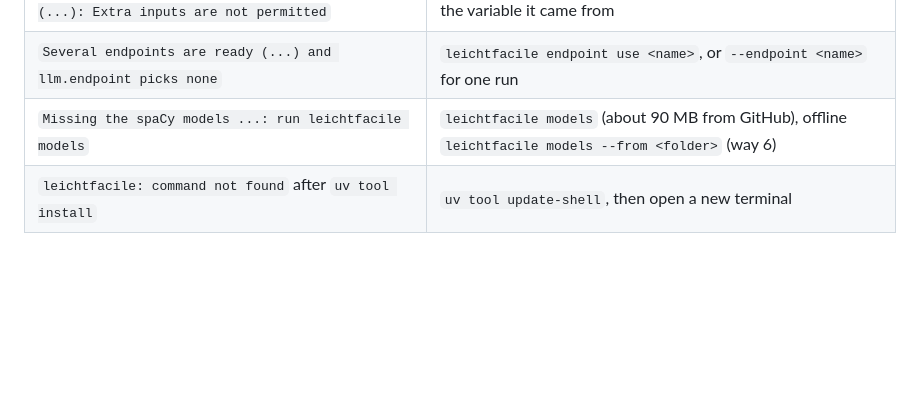
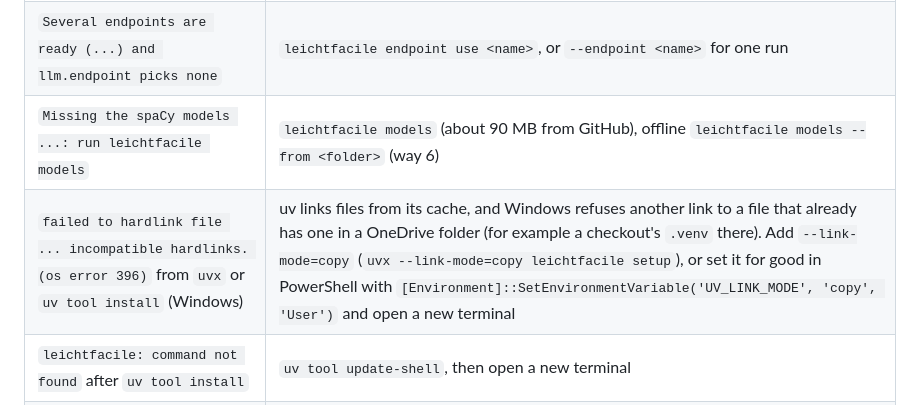
Before and after one commit to bobrovsky420/leicht-facile, a Markdown page: docs/quickstart.md, the part around the change. GitHub-like rendering; blank space fills up the shorter version.

```diff
--- a/docs/quickstart.md
+++ b/docs/quickstart.md
@@ -480,6 +480,7 @@ static files need no login. Details:
 | `The settings are not valid: - server.prot (...): Extra inputs are not permitted` | a misspelt key or a wrong value; the message names the file or the variable it came from |
 | `Several endpoints are ready (...) and llm.endpoint picks none` | `leichtfacile endpoint use <name>`, or `--endpoint <name>` for one run |
 | `Missing the spaCy models ...: run leichtfacile models` | `leichtfacile models` (about 90 MB from GitHub), offline `leichtfacile models --from <folder>` (way 6) |
+| `failed to hardlink file ... incompatible hardlinks. (os error 396)` from `uvx` or `uv tool install` (Windows) | uv links files from its cache, and Windows refuses another link to a file that already has one in a OneDrive folder (for example a checkout's `.venv` there). Add `--link-mode=copy` (`uvx --link-mode=copy leichtfacile setup`), or set it for good in PowerShell with `[Environment]::SetEnvironmentVariable('UV_LINK_MODE', 'copy', 'User')` and open a new terminal |
 | `leichtfacile: command not found` after `uv tool install` | `uv tool update-shell`, then open a new terminal |
 | setup says `Nothing changed (... exists in ...; --force updates it)` | `leichtfacile setup --force`, or `leichtfacile config edit` |
 | setup says `The endpoint's model list could not be read` | the address or the key is wrong, or the server is not running; setup goes on, and `leichtfacile check-llm` checks again later |
```
Also changed, not shown: README.md (+5 -0 lines).
